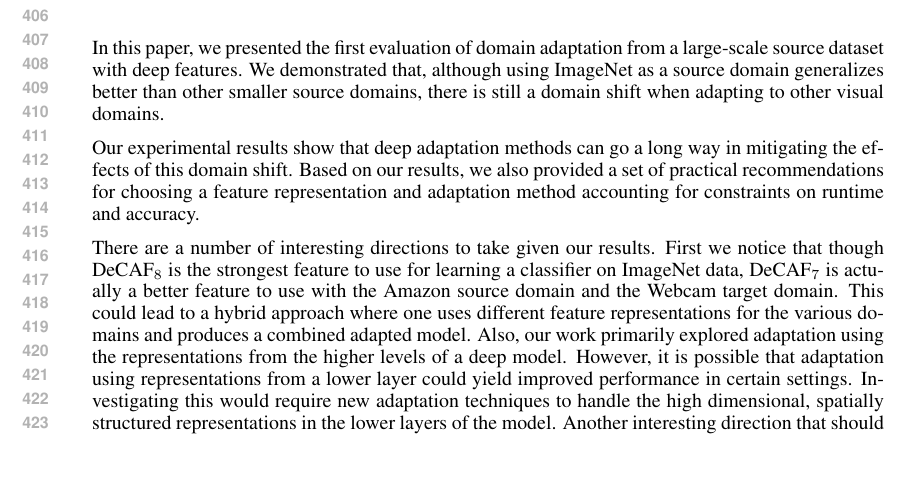
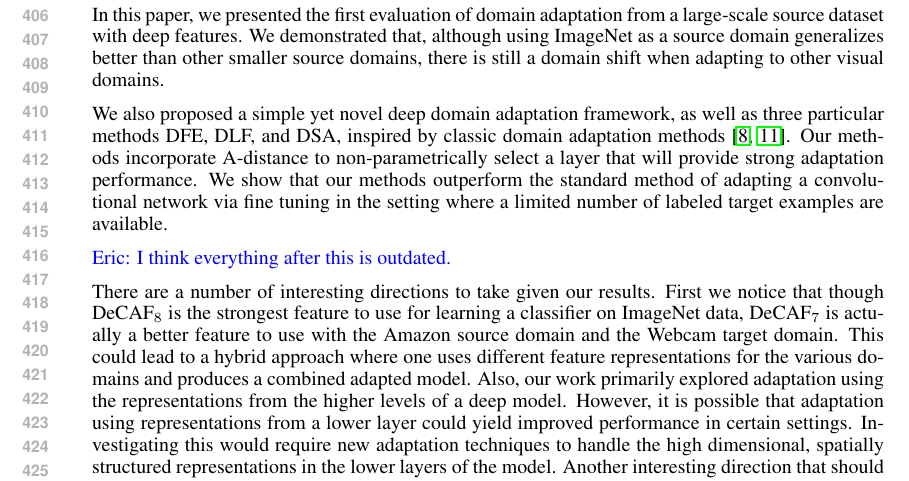
Before and after one commit to trevordarrell/2014-nips-deep-da, a LaTeX paper (2014-nips-deep-da.tex, which reads conclusion.tex): part of page 8 of 9, cut so that both start at the same text. Compiled offline with pdfLaTeX.

Commit message:
Trevor conclusion edits

```diff
--- a/conclusion.tex
+++ b/conclusion.tex
@@ -1,14 +1,18 @@
 % conclusion
 In this paper, we presented the first evaluation of domain adaptation from a
-large-scale source dataset with deep features. We demonstrated that, although using ImageNet as a
-source domain generalizes better than other smaller source domains, there is
-still a domain shift when adapting to other visual domains.
+large-scale source dataset with deep features. We demonstrated that, although
+using ImageNet as a source domain generalizes better than other smaller source
+domains, there is still a domain shift when adapting to other visual domains.
 
-Our experimental results show that deep adaptation methods can go a long
-way in mitigating the effects of this domain shift. Based on our results, we
-also provided a set of practical recommendations for choosing a feature
-representation and adaptation method accounting for constraints on runtime and
-accuracy.
+We also proposed a simple yet novel deep domain adaptation framework, as well as
+three particular methods DFE, DLF, and DSA, inspired by classic domain
+adaptation methods~\cite{daume, sa}. Our methods incorporate A-distance to
+non-parametrically select a layer that will provide strong adaptation
+performance. We show that our methods outperform the standard method of adapting
+a convolutional network via fine tuning in the setting where a limited number of
+labeled target examples are available.
+
+\et{I think everything after this is outdated.}
 
 There are a number of interesting directions to take given our results. First we
 notice that though DeCAF$_8$ is the strongest feature to use for learning a
```
